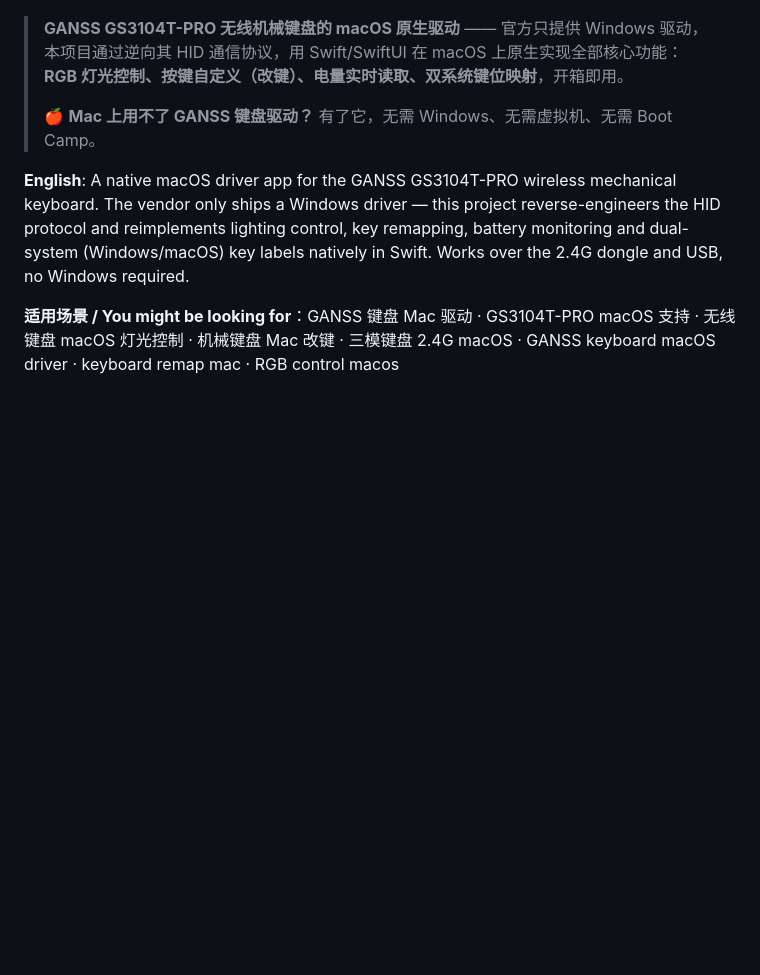
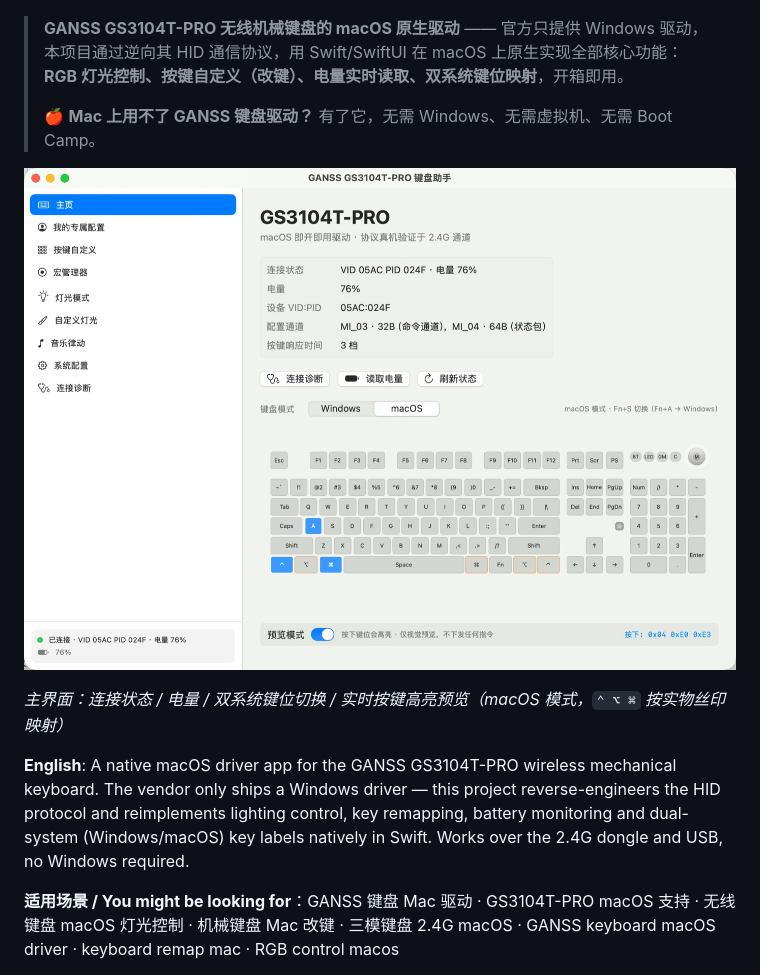
Before and after one commit to waterxu0301/gs3104t-pro-macos, a Markdown page: README.md, the part around one of its changes. Drawn GitHub-style; pictures changed too: docs/screenshots/home.png (added); blank space fills up the shorter version.

Commit message:
README：添加主界面截图与「欢迎共创」章节
- 新增 docs/screenshots/home.png 主界面截图
- 新增共创章节：欢迎 Issue/PR/Discussions
- 列出 6 项已知待解决问题（改键生效、系统配置读取、宏编码等）及难度
- 提供 4 种参与方式：抓包贡献、协议补全、功能补全、多机型适配

```diff
--- a/README.md
+++ b/README.md
@@ -18,6 +18,10 @@
 > **RGB 灯光控制、按键自定义（改键）、电量实时读取、双系统键位映射**，开箱即用。
 >
 > 🍎 **Mac 上用不了 GANSS 键盘驱动？** 有了它，无需 Windows、无需虚拟机、无需 Boot Camp。
+
+![GS3104T-PRO 键盘助手 主界面](docs/screenshots/home.png)
+
+*主界面：连接状态 / 电量 / 双系统键位切换 / 实时按键高亮预览（macOS 模式，`⌃ ⌥ ⌘` 按实物丝印映射）*
 
 **English**: A native macOS driver app for the GANSS GS3104T-PRO wireless mechanical
 keyboard. The vendor only ships a Windows driver — this project reverse-engineers the
```
Also changed, not shown: other parts of README.md (+33 -0 lines).
